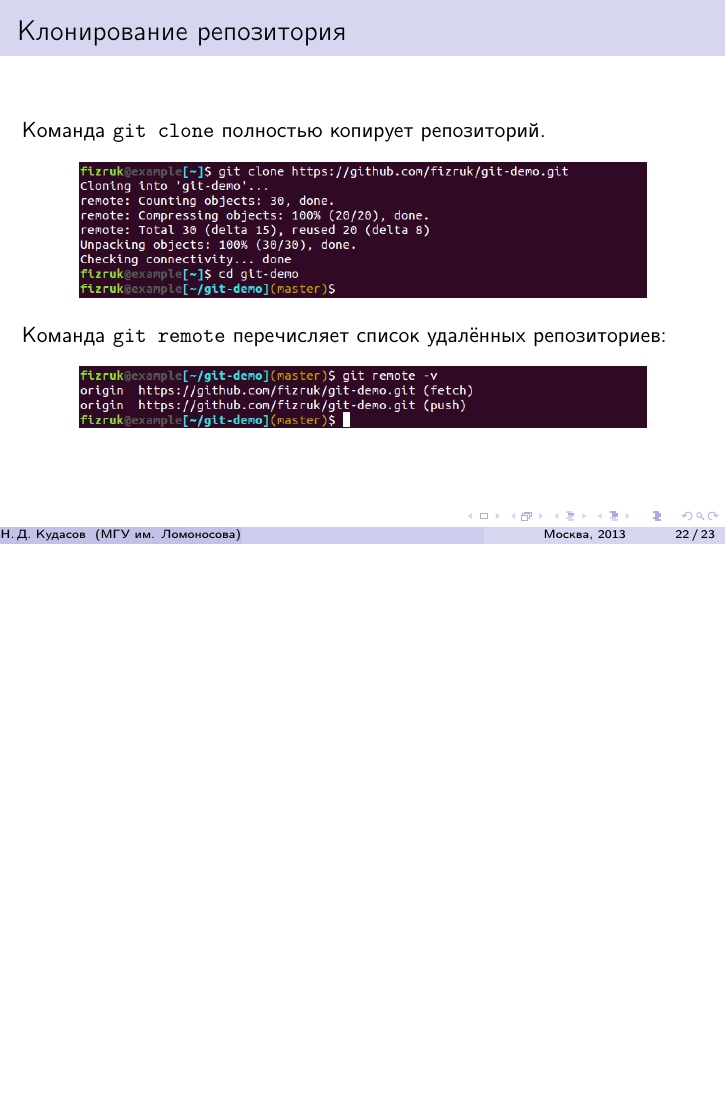
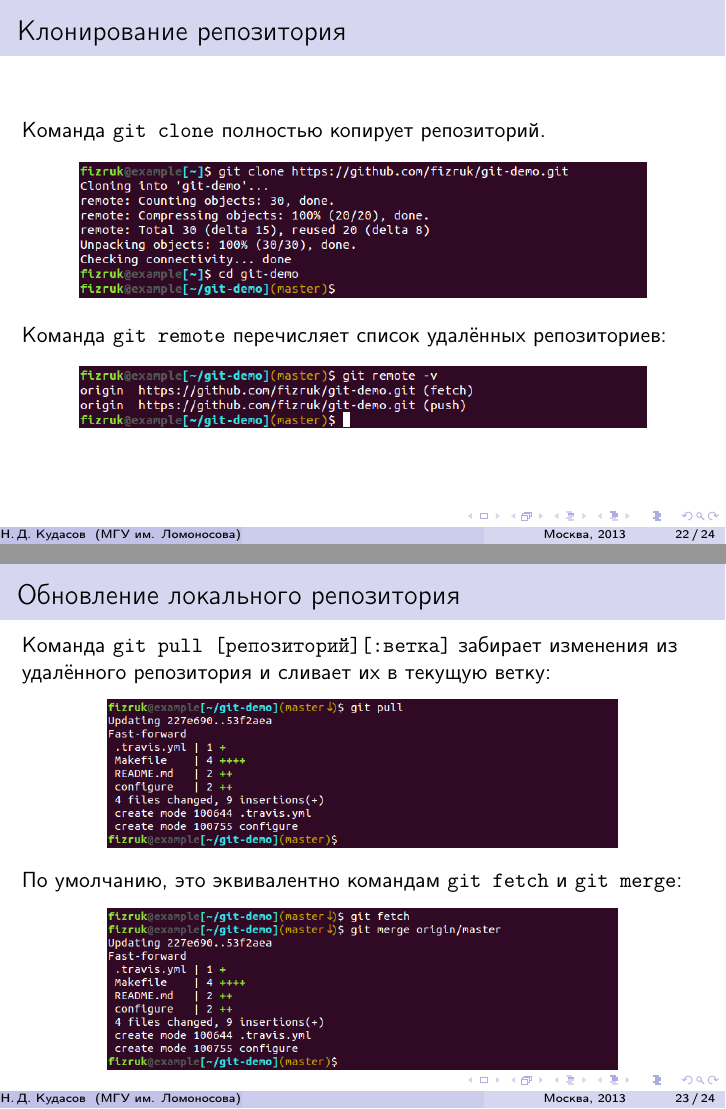
Before and after one commit to fizruk/git-slides, LaTeX slides (git-slides.tex): page 29 of 30 before the commit and pages 29 and 30 of 31 after it, the two joined at a grey line, the shorter picture padded with empty space. Compiled offline with pdfLaTeX.

Commit message:
git pull slide

```diff
--- a/git-slides.tex
+++ b/git-slides.tex
@@ -320,6 +320,22 @@
   \end{figure}
 \end{frame}
 
+\begin{frame}
+  \frametitle{Обновление локального репозитория}
+  Команда \texttt{git pull [репозиторий][:ветка]} забирает изменения из
+  удалённого репозитория и сливает их в текущую ветку:
+
+  \begin{figure}
+    \includegraphics[width=9cm]{images/git-pull.png}
+  \end{figure}
+
+  По умолчанию, это эквивалентно командам \texttt{git fetch} и \texttt{git merge}:
+
+  \begin{figure}
+    \includegraphics[width=9cm]{images/git-fetch-merge.png}
+  \end{figure}
+\end{frame}
+
 \section{GitHub: открытое взаимодействие}
 
 \end{document}
```
Also changed, not shown: images/git-fetch-merge.png (added), images/git-pull.png (added).
